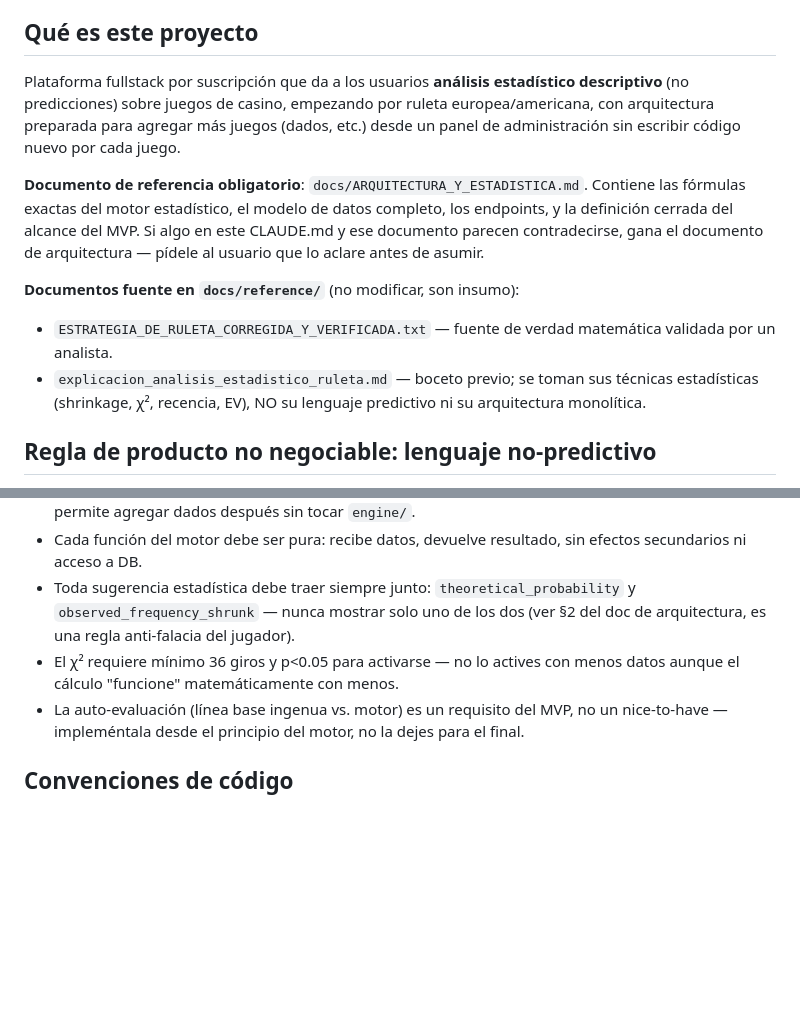
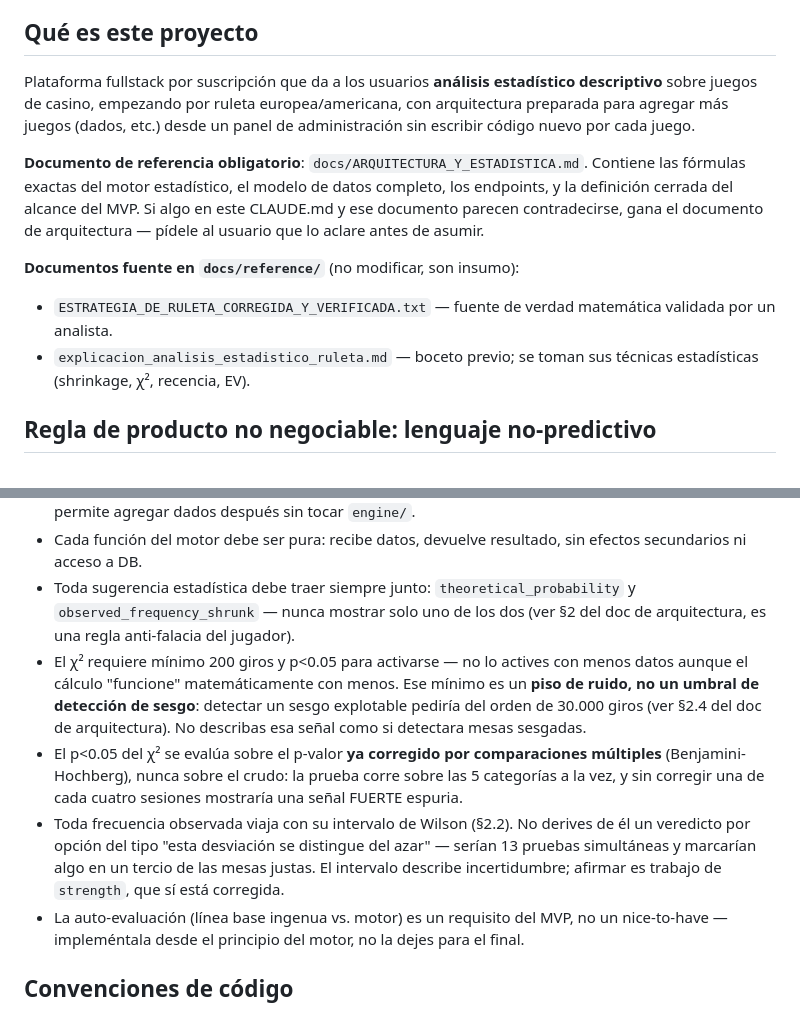
Before and after one commit to Dartrix137/sebasanalisis, a Markdown page: CLAUDE.md, 2 parts joined by grey strips. Rendered like a GitHub page; blank space fills up the shorter version.

Commit message:
Actualiza CLAUDE.md con las reglas del motor corregido
Este archivo lo lee cada sesion nueva, asi que un minimo de 36 obsoleto
ahi se propaga a codigo escrito despues. Pasa a 200, y se agregan las dos
reglas que hoy no estaban dichas: que el p<0.05 va sobre el p-valor ya
corregido, y que del intervalo de Wilson no se deriva un veredicto por
opcion.

Incluye tambien una edicion previa del usuario que estaba pendiente en el
working tree (quita "(no predicciones)" del resumen del proyecto y acorta
la nota sobre el boceto de referencia); no es mia y la seccion de lenguaje
no-predictivo, que es la regla real, queda intacta.

Co-Authored-By: Claude Opus 5 <noreply@anthropic.com>
Claude-Session: https://claude.ai/code/session_015QoUc4FxiYBod8xWNNZWhB

```diff
--- a/CLAUDE.md
+++ b/CLAUDE.md
@@ -4,14 +4,14 @@ Este archivo guía a Claude Code en este repositorio. Léelo completo antes de e
 
 ## Qué es este proyecto
 
-Plataforma fullstack por suscripción que da a los usuarios **análisis estadístico descriptivo** (no predicciones) sobre juegos de casino, empezando por ruleta europea/americana, con arquitectura preparada para agregar más juegos (dados, etc.) desde un panel de administración sin escribir código nuevo por cada juego.
+Plataforma fullstack por suscripción que da a los usuarios **análisis estadístico descriptivo** sobre juegos de casino, empezando por ruleta europea/americana, con arquitectura preparada para agregar más juegos (dados, etc.) desde un panel de administración sin escribir código nuevo por cada juego.
 
 **Documento de referencia obligatorio**: `docs/ARQUITECTURA_Y_ESTADISTICA.md`. Contiene las fórmulas exactas del motor estadístico, el modelo de datos completo, los endpoints, y la definición cerrada del alcance del MVP. Si algo en este CLAUDE.md y ese documento parecen contradecirse, gana el documento de arquitectura — pídele al usuario que lo aclare antes de asumir.
 
 **Documentos fuente en `docs/reference/`** (no modificar, son insumo):
 
 - `ESTRATEGIA_DE_RULETA_CORREGIDA_Y_VERIFICADA.txt` — fuente de verdad matemática validada por un analista.
-- `explicacion_analisis_estadistico_ruleta.md` — boceto previo; se toman sus técnicas estadísticas (shrinkage, χ², recencia, EV), NO su lenguaje predictivo ni su arquitectura monolítica.
+- `explicacion_analisis_estadistico_ruleta.md` — boceto previo; se toman sus técnicas estadísticas (shrinkage, χ², recencia, EV).
 
 ## Regla de producto no negociable: lenguaje no-predictivo
 
@@ -65,7 +65,9 @@ Reglas que no se negocian:
 - El motor (`engine/`) opera únicamente sobre la estructura genérica `possible_outcomes` + `categories` (ver §3.2 del doc de arquitectura). **Nunca** hardcodees lógica específica de ruleta (docenas, colores) dentro del motor — eso vive solo en los datos de `game_variants.categories_json`. Esto es lo que permite agregar dados después sin tocar `engine/`.
 - Cada función del motor debe ser pura: recibe datos, devuelve resultado, sin efectos secundarios ni acceso a DB.
 - Toda sugerencia estadística debe traer siempre junto: `theoretical_probability` y `observed_frequency_shrunk` — nunca mostrar solo uno de los dos (ver §2 del doc de arquitectura, es una regla anti-falacia del jugador).
-- El χ² requiere mínimo 36 giros y p<0.05 para activarse — no lo actives con menos datos aunque el cálculo "funcione" matemáticamente con menos.
+- El χ² requiere mínimo 200 giros y p<0.05 para activarse — no lo actives con menos datos aunque el cálculo "funcione" matemáticamente con menos. Ese mínimo es un **piso de ruido, no un umbral de detección de sesgo**: detectar un sesgo explotable pediría del orden de 30.000 giros (ver §2.4 del doc de arquitectura). No describas esa señal como si detectara mesas sesgadas.
+- El p<0.05 del χ² se evalúa sobre el p-valor **ya corregido por comparaciones múltiples** (Benjamini-Hochberg), nunca sobre el crudo: la prueba corre sobre las 5 categorías a la vez, y sin corregir una de cada cuatro sesiones mostraría una señal FUERTE espuria.
+- Toda frecuencia observada viaja con su intervalo de Wilson (§2.2). No derives de él un veredicto por opción del tipo "esta desviación se distingue del azar" — serían 13 pruebas simultáneas y marcarían algo en un tercio de las mesas justas. El intervalo describe incertidumbre; afirmar es trabajo de `strength`, que sí está corregida.
 - La auto-evaluación (línea base ingenua vs. motor) es un requisito del MVP, no un nice-to-have — impleméntala desde el principio del motor, no la dejes para el final.
 
 ## Convenciones de código
```
